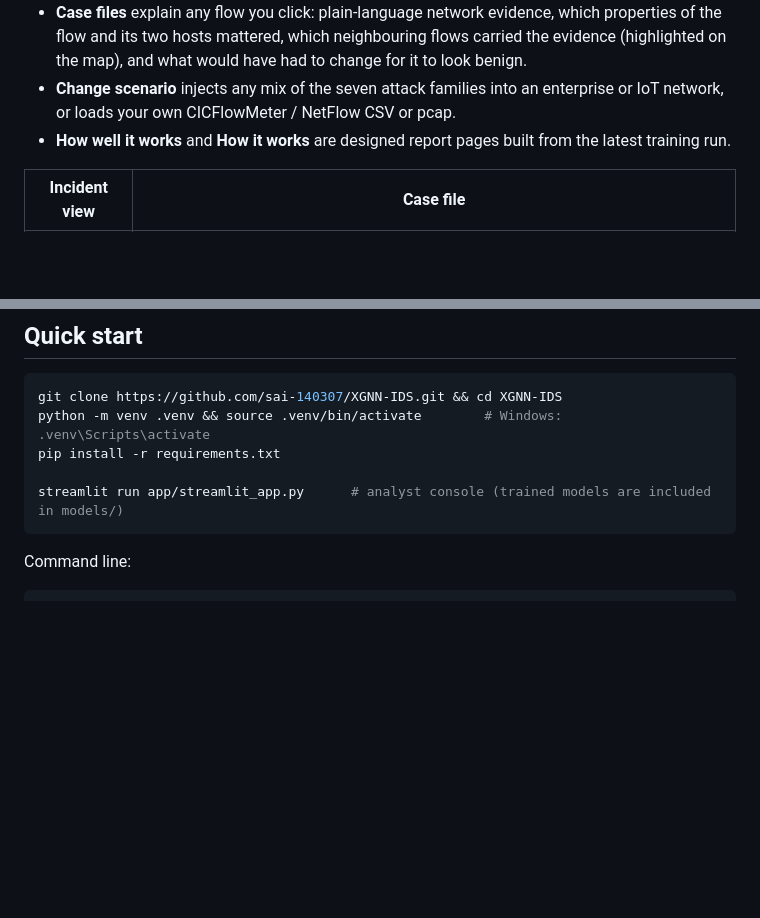
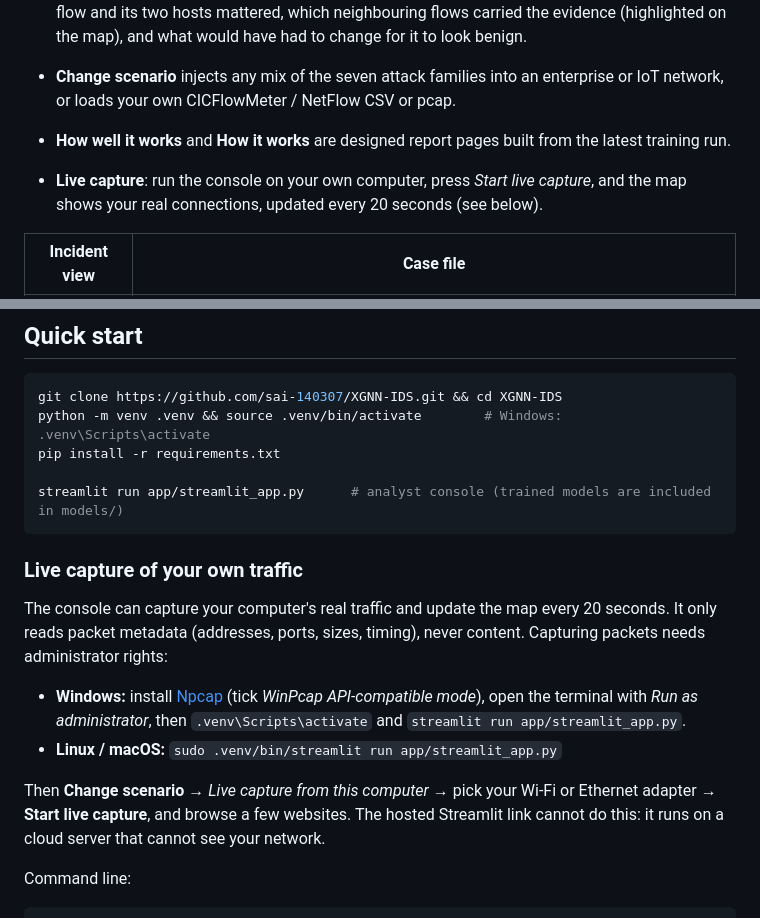
Before and after one commit to sai-140307/XGNN-IDS, a Markdown page: README.md, 2 parts joined by grey strips. Rendered like a GitHub page; blank space fills up the shorter version.

Commit message:
Docs: live capture instructions (Windows/Npcap, Linux/macOS) and demo steps

````diff
--- a/README.md
+++ b/README.md
@@ -86,6 +86,9 @@ hosts converging on one server, a botnet as several inside machines reaching out
   loads your own CICFlowMeter / NetFlow CSV or pcap.
 - **How well it works** and **How it works** are designed report pages built from the latest training run.
 
+- **Live capture**: run the console on your own computer, press *Start live capture*, and the map shows your
+  real connections, updated every 20 seconds (see below).
+
 | Incident view | Case file |
 |---|---|
 | ![incident](docs/screenshots/console-incident.png) | ![explanation](docs/screenshots/console-explanation.png) |
@@ -119,6 +122,19 @@ pip install -r requirements.txt
 
 streamlit run app/streamlit_app.py      # analyst console (trained models are included in models/)
 ```
+
+### Live capture of your own traffic
+
+The console can capture your computer's real traffic and update the map every 20 seconds. It only reads
+packet metadata (addresses, ports, sizes, timing), never content. Capturing packets needs administrator rights:
+
+- **Windows:** install [Npcap](https://npcap.com) (tick *WinPcap API-compatible mode*), open the terminal with
+  *Run as administrator*, then `.venv\Scripts\activate` and `streamlit run app/streamlit_app.py`.
+- **Linux / macOS:** `sudo .venv/bin/streamlit run app/streamlit_app.py`
+
+Then **Change scenario** → *Live capture from this computer* → pick your Wi-Fi or Ethernet adapter → **Start live
+capture**, and browse a few websites. The hosted Streamlit link cannot do this: it runs on a cloud server that
+cannot see your network.
 
 Command line:
 
````
Also changed, not shown: docs/LAB_DEMO.md (+17 -1 lines).
